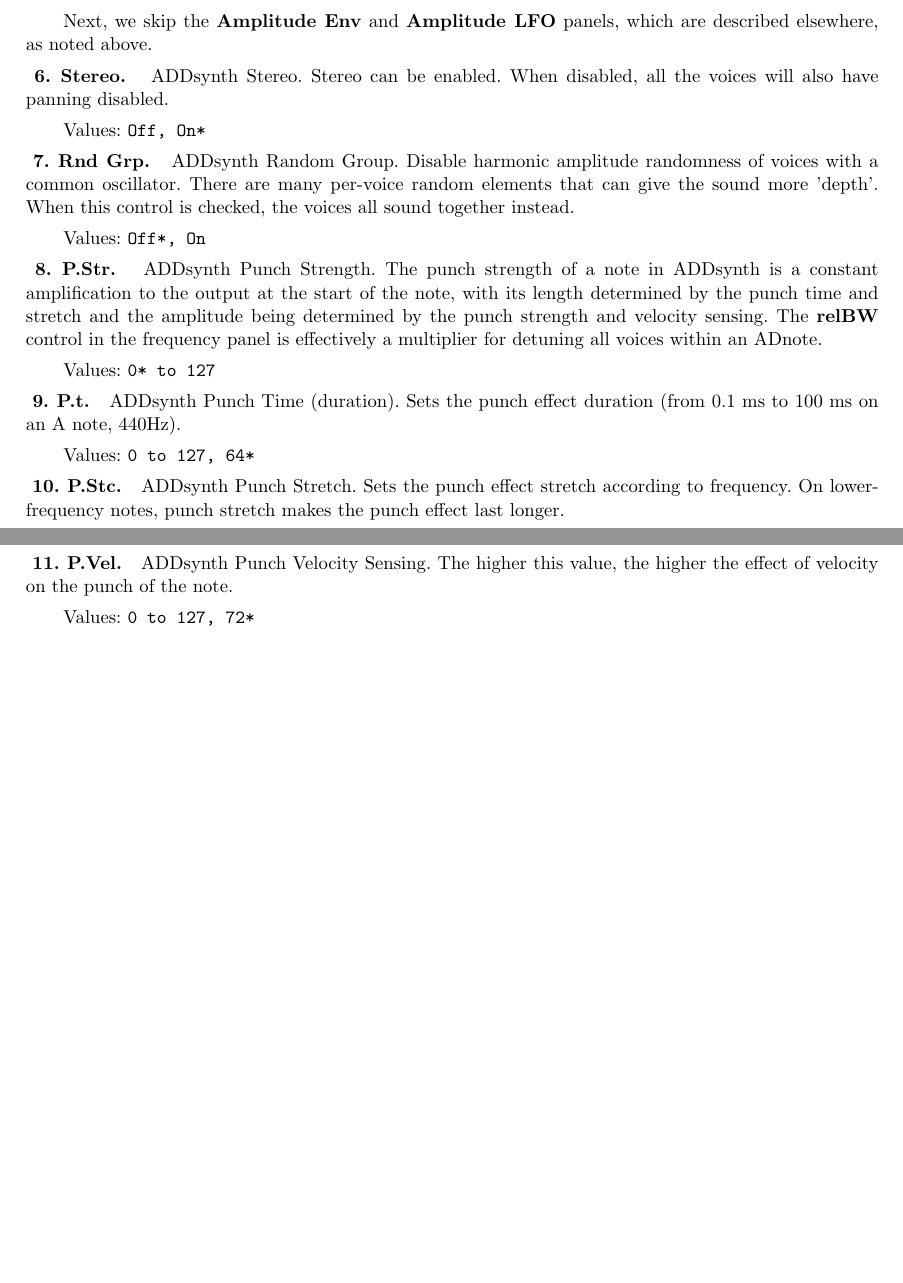
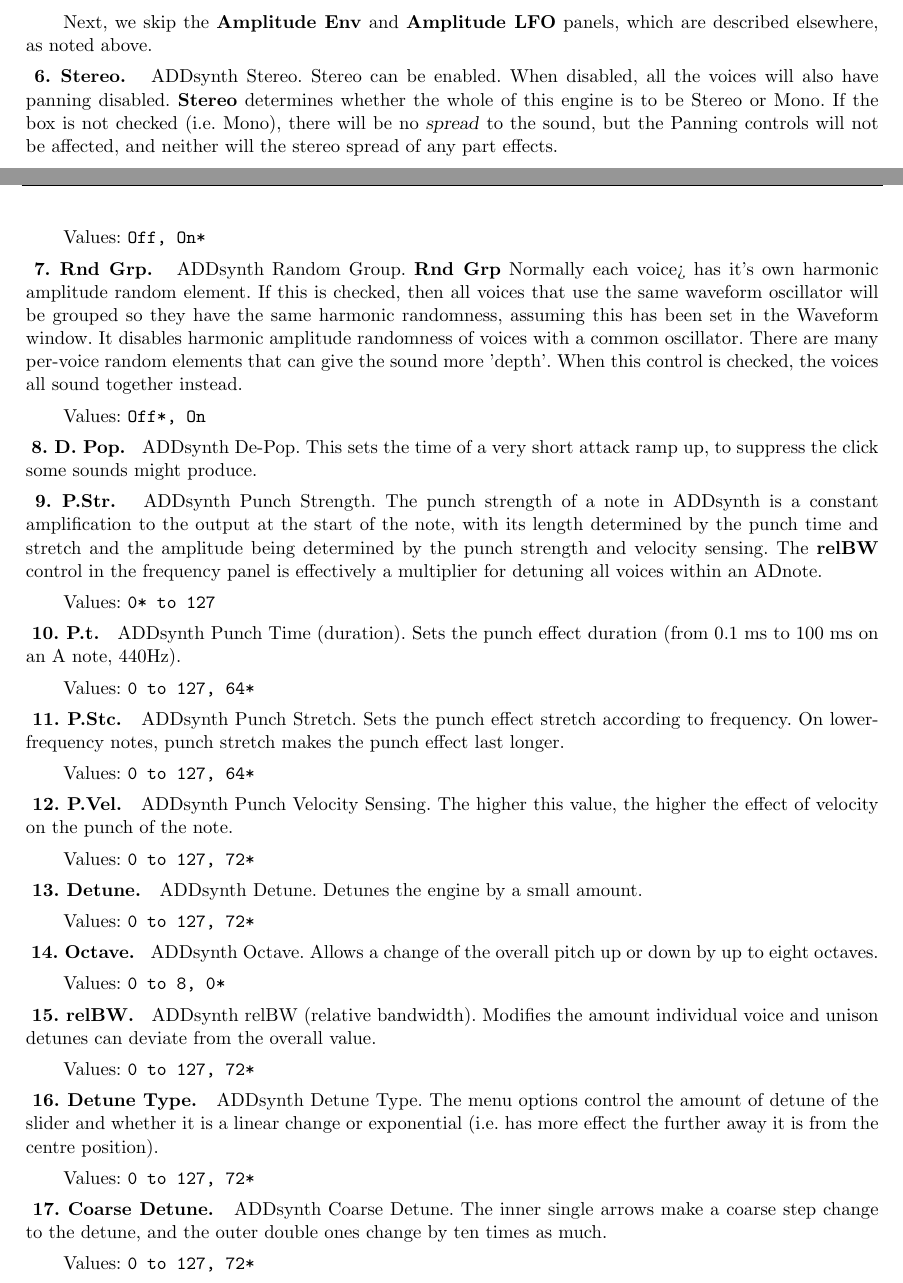
Before and after one commit to ahlstromcj/yoshimi-doc, a LaTeX document (tex/yoshimi-user-manual.tex, which reads tex/yum_addsynth.tex): two parts of pages 140 and 141 of 278 before the commit and two parts of pages 143 and 144 of 284 after it, joined at a grey line, cut so that both start at the same text, the shorter picture padded with empty space. Compiled offline with pdfLaTeX.

Commit message:
Interim check-in of PNGs and updates for 2.1.2.

```diff
--- a/tex/yum_addsynth.tex
+++ b/tex/yum_addsynth.tex
@@ -142,17 +152,30 @@
    ADDsynth Stereo.
    Stereo can be enabled.
    When disabled, all the voices will also have panning disabled.
+   \textbf{Stereo} determines whether the whole of this engine is to be Stereo or
+   Mono. If the box is not checked (i.e. Mono), there will be no \textsl{spread}
+   to the sound, but the Panning controls will not be affected, and neither will
+   the stereo spread of any part effects.
 
    Values: \texttt{Off, On*}
 
    \itempar{Rnd Grp}{addsynth!group}
    ADDsynth Random Group.
-   Disable harmonic amplitude randomness of voices with a common oscillator.
+   \textbf{Rnd Grp} Normally each voice> has it's own harmonic amplitude
+   random element. If this is checked, then all voices that use the same waveform
+   oscillator will be grouped so they have the same harmonic randomness, assuming
+   this has been set in the Waveform window.
+   It disables harmonic amplitude randomness of voices with a common oscillator.
    There are many per-voice random elements that can give the sound more
    'depth'. When this control is checked, the voices all sound together
    instead.
 
    Values: \texttt{Off*, On}
+
+   \itempar{D. Pop}{addsynth!de-pop}
+   ADDsynth De-Pop.
+   This sets the time of a very short attack ramp up,
+   to suppress the click some sounds might produce.
 
    \itempar{P.Str}{addsynth!punch strength}
    ADDsynth Punch Strength.
@@ -182,6 +205,40 @@
    ADDsynth Punch Velocity Sensing.
    The higher this value, the higher the effect of velocity on the punch of
    the note.
+
+   Values: \texttt{0 to 127, 72*}
+
+   \itempar{Detune}{addsynth!detune}
+   ADDsynth Detune.
+   Detunes the engine by a small amount.
+
+   Values: \texttt{0 to 127, 72*}
+
+   \itempar{Octave}{addsynth!octave}
+   ADDsynth Octave.
+   Allows a change of the overall pitch up or down by up to eight octaves.
+
+   Values: \texttt{0 to 8, 0*}
+
+   \itempar{relBW}{addsynth!relbw}
+   ADDsynth relBW (relative bandwidth).
+   Modifies the amount individual voice and unison detunes can deviate
+   from the overall value.
+
+   Values: \texttt{0 to 127, 72*}
+
+   \itempar{Detune Type}{addsynth!detune type}
+   ADDsynth Detune Type.
+   The menu options control the amount of detune of the slider and whether it is a
+   linear change or exponential (i.e. has more effect the further away it is from
+   the centre position).
+
+   Values: \texttt{0 to 127, 72*}
+
+   \itempar{Coarse Detune}{addsynth!coarse detune}
+   ADDsynth Coarse Detune.
+   The inner single arrows make a coarse step change to the detune, and the outer
+   double ones change by ten times as much.
 
    Values: \texttt{0 to 127, 72*}
 
```
Also changed, not shown: tex/yoshimi-user-manual.tex (+4 -3 lines), tex/yum_bottom_panel.tex (+2 -1 lines), tex/yum_menu.tex (+2 -1 lines), tex/yum_padsynth.tex (+4 -2 lines), tex/yum_settings.tex (+6 -3 lines), images/2.1.2/Main.png (added), images/2.1.2/edit.png (added), images/2.1.2/filter.png (added), images/2.1.2/lfo.png (added), images/2.1.2/midi.png (added), images/2.1.2/padenvelope.png (added), images/2.1.2/padharmonic.png (added), images/2.1.2/resonance.png (added), tex/yum_addsynth.tex (33 more changed lines).
